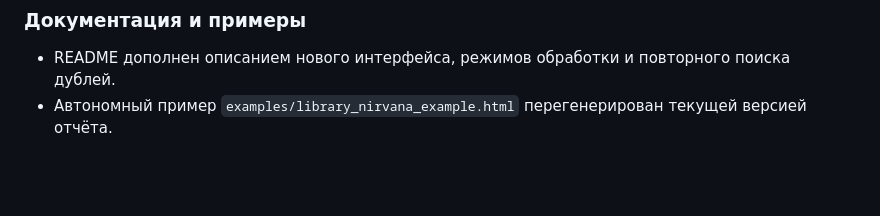
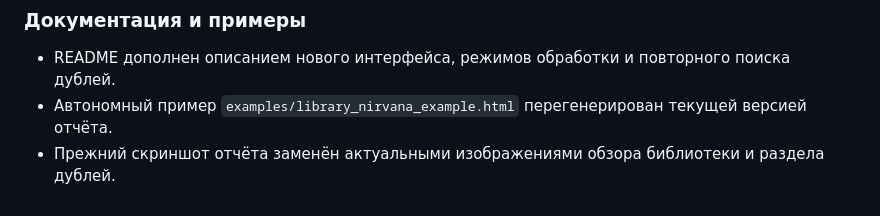
Before and after one commit to snikitin-de/Music-Library, a Markdown page: CHANGELOG.md, the part around the change. GitHub-like rendering; blank space fills up the shorter version.

```diff
--- a/CHANGELOG.md
+++ b/CHANGELOG.md
@@ -22,3 +22,4 @@
 
 - README дополнен описанием нового интерфейса, режимов обработки и повторного поиска дублей.
 - Автономный пример `examples/library_nirvana_example.html` перегенерирован текущей версией отчёта.
+- Прежний скриншот отчёта заменён актуальными изображениями обзора библиотеки и раздела дублей.
```
Also changed, not shown: README.md (+8 -2 lines), examples/music-library-duplicates-report.png (added), examples/music-library-report.png (added), examples/nirvana-report.png (deleted).
